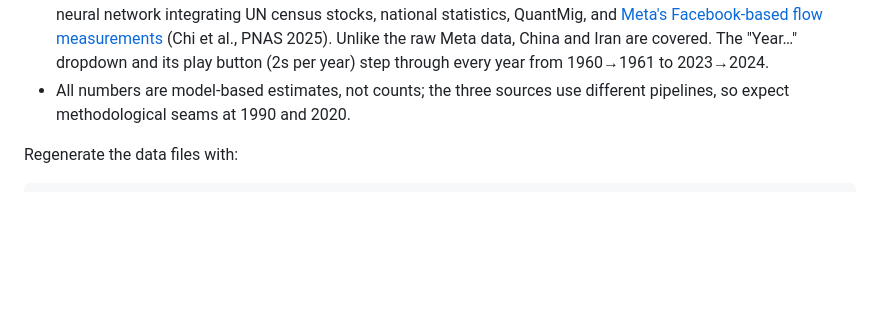
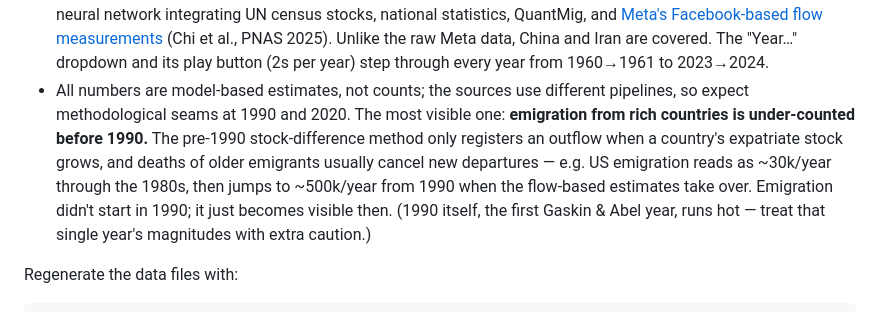
Before and after one commit to code-4you/world-migration-flows, a Markdown page: README.md, the part around the change. GitHub-like rendering; blank space fills up the shorter version.

Commit message:
README: document the 1990 emigration-visibility seam
Co-Authored-By: Claude Fable 5 <noreply@anthropic.com>

```diff
--- a/README.md
+++ b/README.md
@@ -39,8 +39,16 @@ every period from 1990 to 2024.
   (Chi et al., PNAS 2025). Unlike the raw Meta data, China and Iran are
   covered. The "Year…" dropdown and its play button (2s per year) step
   through every year from 1960→1961 to 2023→2024.
-- All numbers are model-based estimates, not counts; the three sources use
+- All numbers are model-based estimates, not counts; the sources use
   different pipelines, so expect methodological seams at 1990 and 2020.
+  The most visible one: **emigration from rich countries is under-counted
+  before 1990.** The pre-1990 stock-difference method only registers an
+  outflow when a country's expatriate stock grows, and deaths of older
+  emigrants usually cancel new departures — e.g. US emigration reads as
+  ~30k/year through the 1980s, then jumps to ~500k/year from 1990 when the
+  flow-based estimates take over. Emigration didn't start in 1990; it just
+  becomes visible then. (1990 itself, the first Gaskin & Abel year, runs
+  hot — treat that single year's magnitudes with extra caution.)
 
 Regenerate the data files with:
 
```
